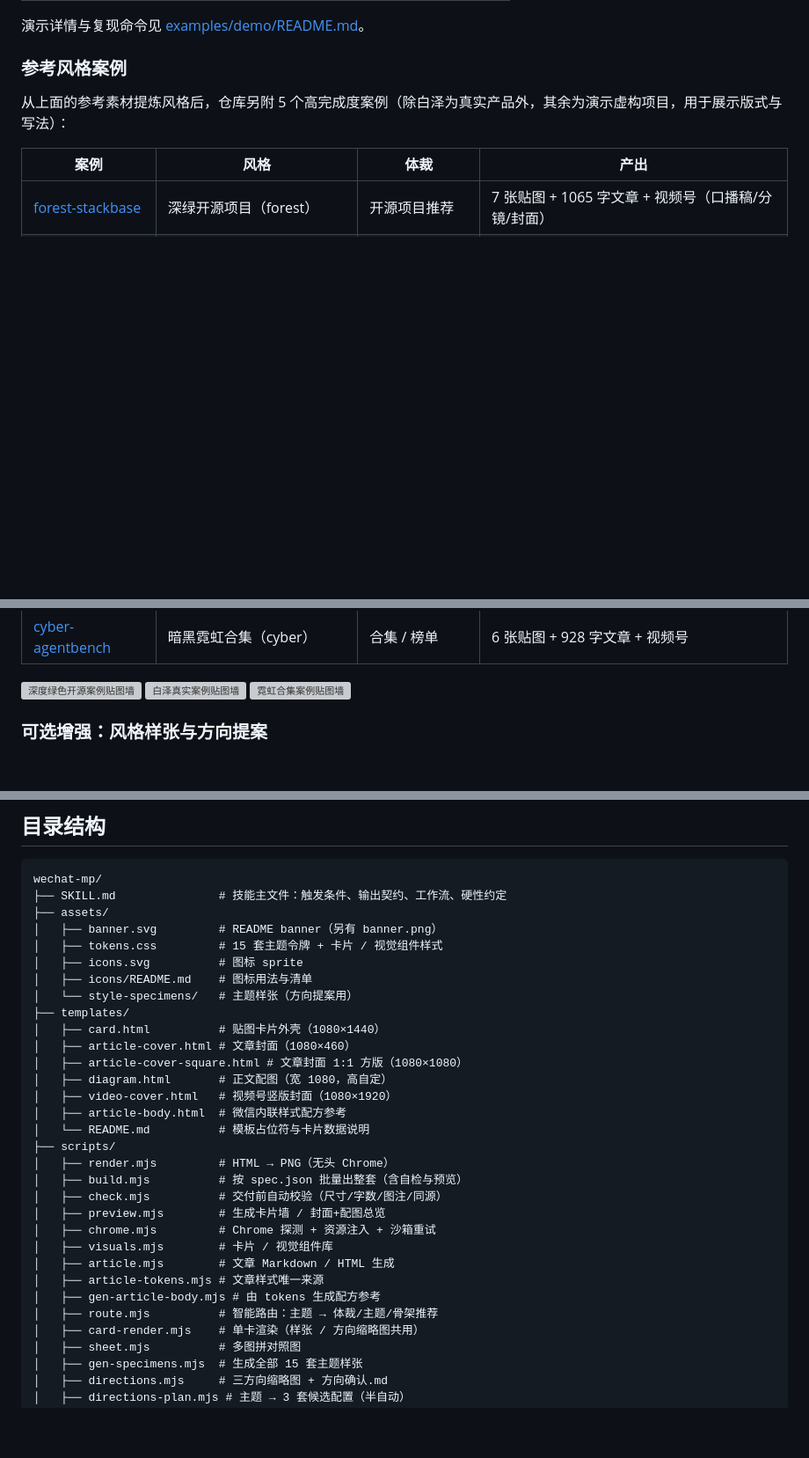
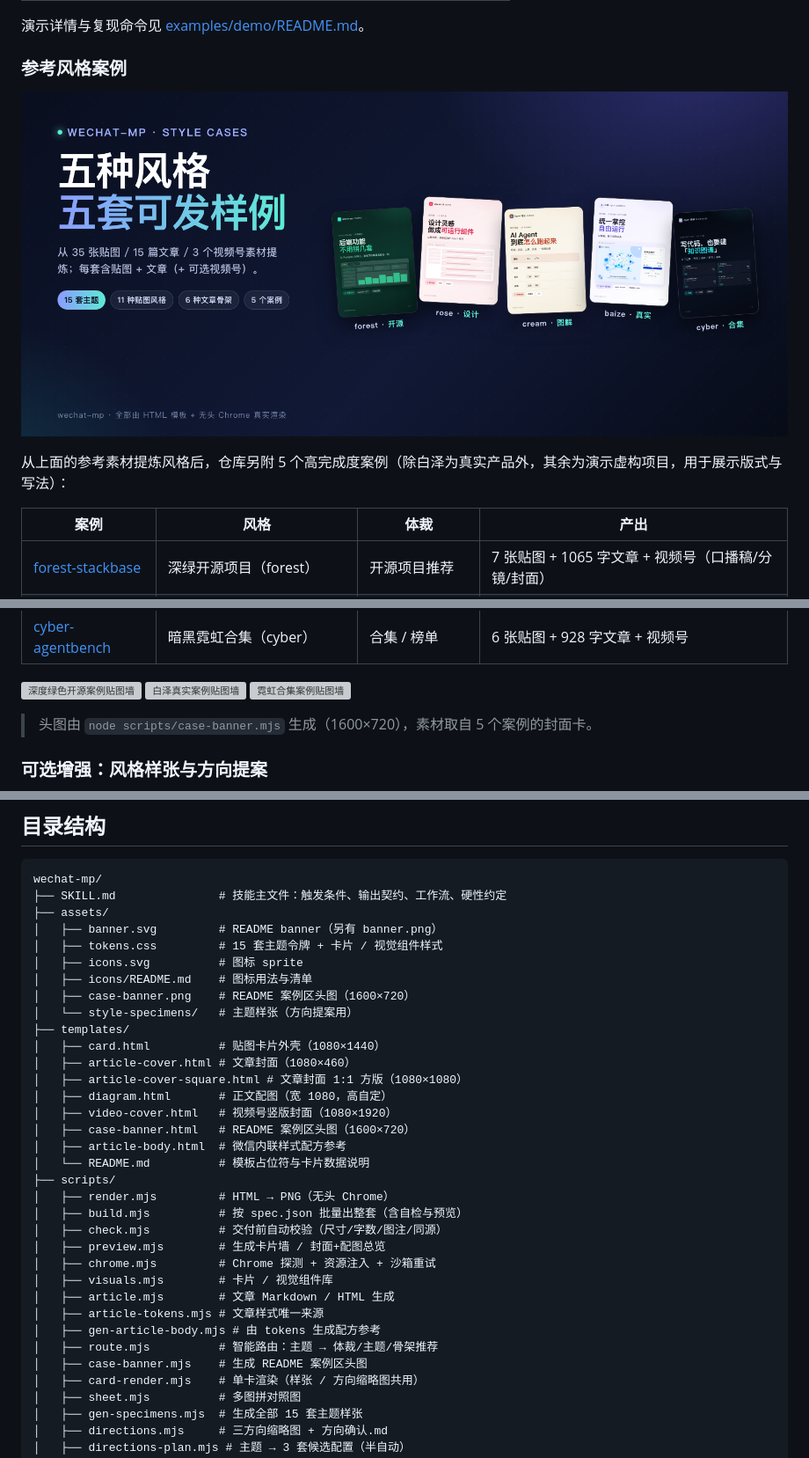
Before and after one commit to v5note/wechat-mp, a Markdown page: README.md, 3 parts joined by grey strips. Shown at 88% size. Rendered like a GitHub page; pictures changed too: assets/case-banner.png (added); blank space fills up the shorter version; grey boxes are pictures that could not be loaded.

Commit message:
docs: 新增 README 案例区头图
- 新增 templates/case-banner.html 与 scripts/case-banner.mjs（1600×720）
- 头图由 5 个案例封面卡真实渲染，含风格/主题/骨架数量
- 中英文 README 案例区插入头图并补充目录说明
- 新增头图尺寸测试，node --test 12/12 通过

```diff
--- a/README.md
+++ b/README.md
@@ -108,6 +108,8 @@
 
 ### 参考风格案例
 
+![参考风格案例头图](assets/case-banner.png)
+
 从上面的参考素材提炼风格后，仓库另附 5 个高完成度案例（除白泽为真实产品外，其余为演示虚构项目，用于展示版式与写法）：
 
 | 案例 | 风格 | 体裁 | 产出 |
@@ -121,6 +123,8 @@
 ![深度绿色开源案例贴图墙](examples/cases/forest-stackbase/overview.png)
 ![白泽真实案例贴图墙](examples/cases/baize-baize/overview.png)
 ![霓虹合集案例贴图墙](examples/cases/cyber-agentbench/overview.png)
+
+> 头图由 `node scripts/case-banner.mjs` 生成（1600×720），素材取自 5 个案例的封面卡。
 
 ### 可选增强：风格样张与方向提案
 
@@ -254,6 +258,7 @@ wechat-mp/
 │   ├── tokens.css         # 15 套主题令牌 + 卡片 / 视觉组件样式
 │   ├── icons.svg          # 图标 sprite
 │   ├── icons/README.md    # 图标用法与清单
+│   ├── case-banner.png    # README 案例区头图（1600×720）
 │   └── style-specimens/   # 主题样张（方向提案用）
 ├── templates/
 │   ├── card.html          # 贴图卡片外壳（1080×1440）
@@ -261,6 +266,7 @@ wechat-mp/
 │   ├── article-cover-square.html # 文章封面 1:1 方版（1080×1080）
 │   ├── diagram.html       # 正文配图（宽 1080，高自定）
 │   ├── video-cover.html   # 视频号竖版封面（1080×1920）
+│   ├── case-banner.html   # README 案例区头图（1600×720）
 │   ├── article-body.html  # 微信内联样式配方参考
 │   └── README.md          # 模板占位符与卡片数据说明
 ├── scripts/
@@ -274,6 +280,7 @@ wechat-mp/
 │   ├── article-tokens.mjs # 文章样式唯一来源
 │   ├── gen-article-body.mjs # 由 tokens 生成配方参考
 │   ├── route.mjs          # 智能路由：主题 → 体裁/主题/骨架推荐
+│   ├── case-banner.mjs    # 生成 README 案例区头图
 │   ├── card-render.mjs    # 单卡渲染（样张 / 方向缩略图共用）
 │   ├── sheet.mjs          # 多图拼对照图
 │   ├── gen-specimens.mjs  # 生成全部 15 套主题样张
```
Also changed, not shown: README.en.md (+7 -0 lines), templates/README.md (+1 -0 lines), 3 other files.
